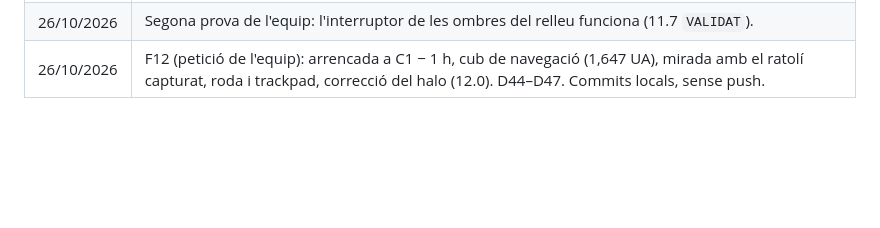
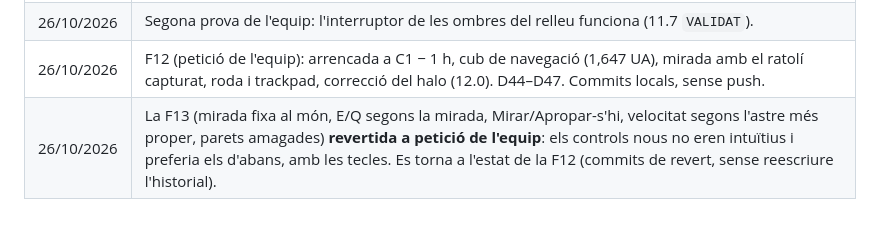
Before and after one commit to 1703828/EGRA, a Markdown page: PLA_DE_TREBALL.md, the part around the change. Drawn GitHub-style; blank space fills up the shorter version.

Commit message:
Pla: la F13 es reverteix a peticio de l'equip (es torna als controls de la F12)
Co-Authored-By: Claude Opus 5.5 <noreply@anthropic.com>
Claude-Session: https://claude.ai/code/session_011tNT7taZBZAnZYSCKjNpSo

```diff
--- a/PLA_DE_TREBALL.md
+++ b/PLA_DE_TREBALL.md
@@ -1220,3 +1220,4 @@ ratlles de la paret al món (ara es mouen amb la càmera).
 | 26/10/2026 | Prova de l'equip de la F11 registrada (només el que es va provar). 11.2 `VALIDAT`. Error de l'interruptor de les ombres trobat per l'equip i corregit (11.7, `FET`, pendent de tornar-lo a provar). |
 | 26/10/2026 | Segona prova de l'equip: l'interruptor de les ombres del relleu funciona (11.7 `VALIDAT`). |
 | 26/10/2026 | F12 (petició de l'equip): arrencada a C1 − 1 h, cub de navegació (1,647 UA), mirada amb el ratolí capturat, roda i trackpad, correcció del halo (12.0). D44–D47. Commits locals, sense push. |
+| 26/10/2026 | La F13 (mirada fixa al món, E/Q segons la mirada, Mirar/Apropar-s'hi, velocitat segons l'astre més proper, parets amagades) **revertida a petició de l'equip**: els controls nous no eren intuïtius i preferia els d'abans, amb les tecles. Es torna a l'estat de la F12 (commits de revert, sense reescriure l'historial). |
```
